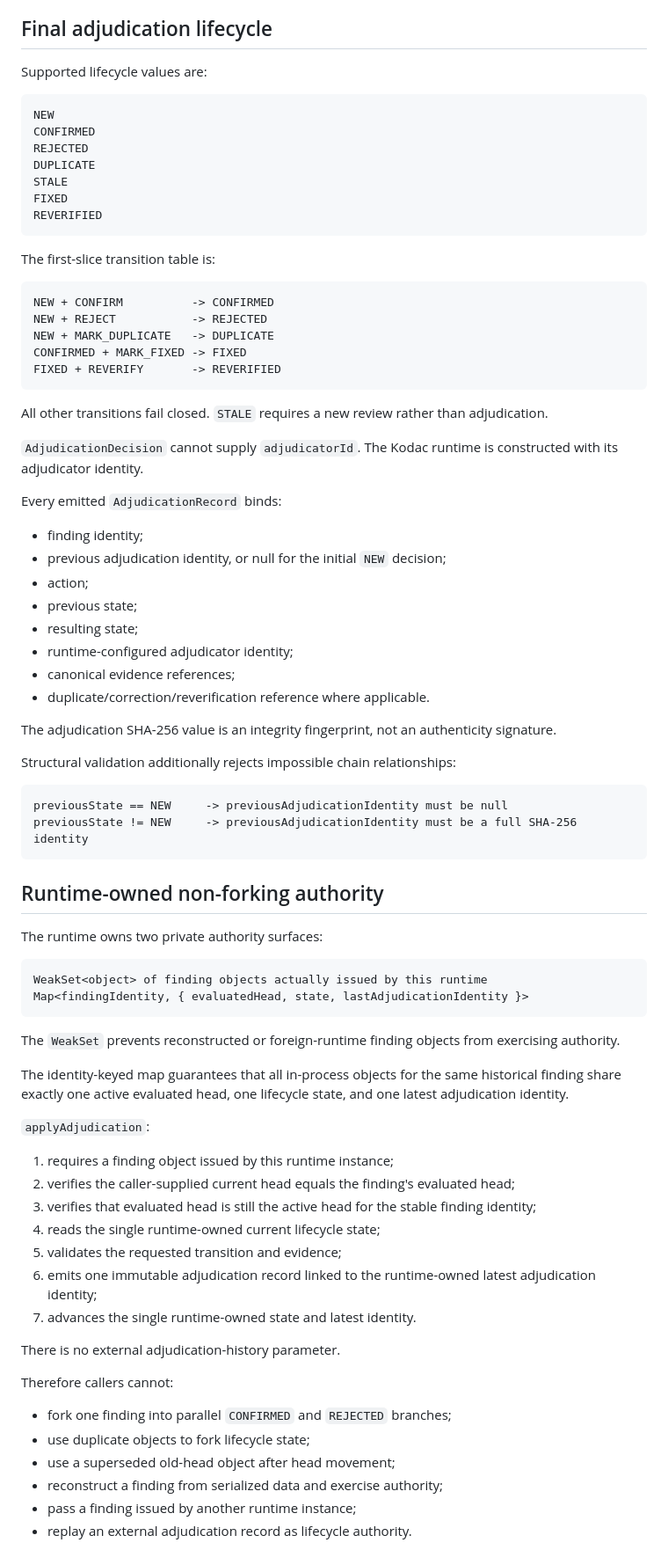
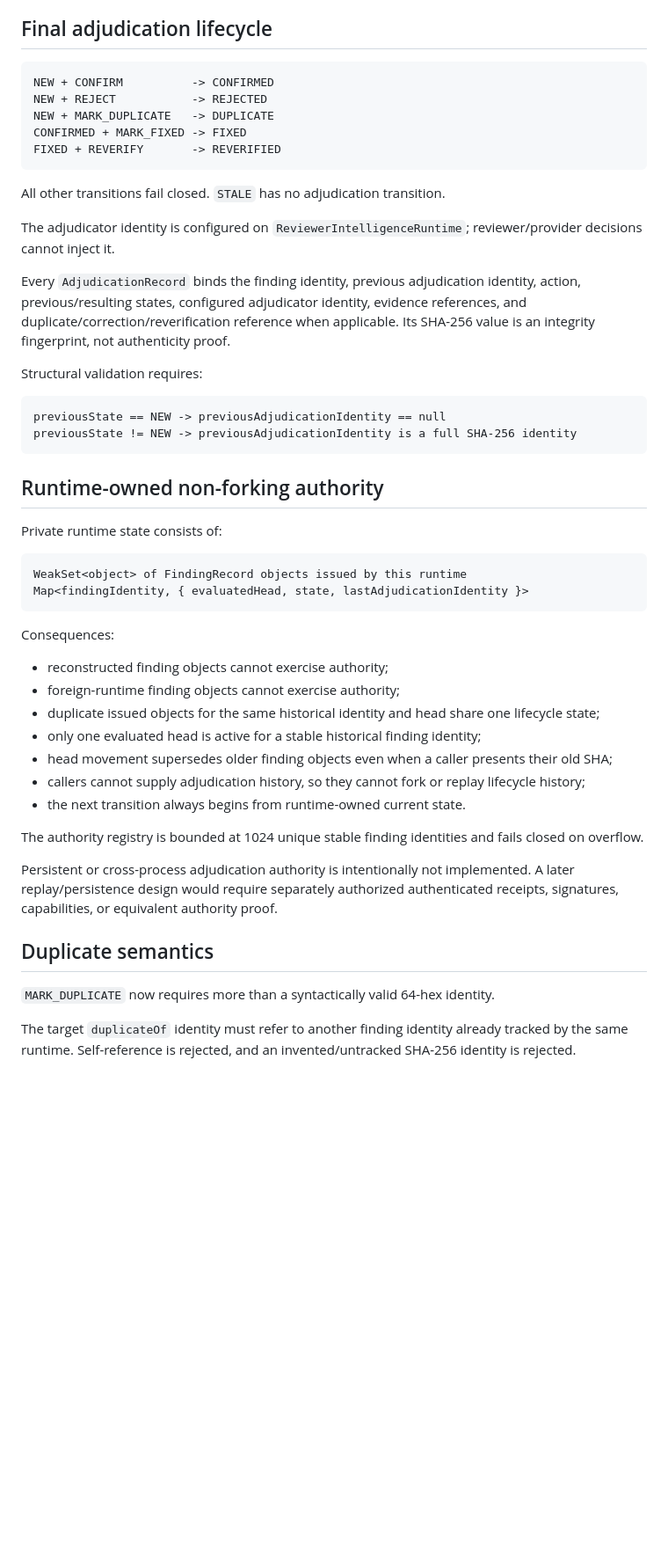
Before and after one commit to IamShehri/Kodac, a Markdown page: docs/planning/KODAC_KRI_R2_FINDING_ADJUDICATION_RUNTIME_EVIDENCE_2026-08-13.md, the part around one of its changes. Shown at 88% size. GitHub-like rendering; blank space fills up the shorter version.

Commit message:
docs(kri): reconcile R2 final runtime evidence

````diff
--- a/docs/planning/KODAC_KRI_R2_FINDING_ADJUDICATION_RUNTIME_EVIDENCE_2026-08-13.md
+++ b/docs/planning/KODAC_KRI_R2_FINDING_ADJUDICATION_RUNTIME_EVIDENCE_2026-08-13.md
@@ -150,19 +67,5 @@ The fingerprint proves deterministic structural integrity only. It is not a sign
 
 ## Final adjudication lifecycle
-
-Supported lifecycle values are:
-
-```text
-NEW
-CONFIRMED
-REJECTED
-DUPLICATE
-STALE
-FIXED
-REVERIFIED
-```
-
-The first-slice transition table is:
 
 ```text
 NEW + CONFIRM          -> CONFIRMED
@@ -172,61 +75,45 @@ CONFIRMED + MARK_FIXED -> FIXED
 FIXED + REVERIFY       -> REVERIFIED
 ```
 
-All other transitions fail closed. `STALE` requires a new review rather than adjudication.
+All other transitions fail closed. `STALE` has no adjudication transition.
 
-`AdjudicationDecision` cannot supply `adjudicatorId`. The Kodac runtime is constructed with its adjudicator identity.
+The adjudicator identity is configured on `ReviewerIntelligenceRuntime`; reviewer/provider decisions cannot inject it.
 
-Every emitted `AdjudicationRecord` binds:
+Every `AdjudicationRecord` binds the finding identity, previous adjudication identity, action, previous/resulting states, configured adjudicator identity, evidence references, and duplicate/correction/reverification reference when applicable. Its SHA-256 value is an integrity fingerprint, not authenticity proof.
 
-- finding identity;
-- previous adjudication identity, or null for the initial `NEW` decision;
-- action;
-- previous state;
-- resulting state;
-- runtime-configured adjudicator identity;
-- canonical evidence references;
-- duplicate/correction/reverification reference where applicable.
-
-The adjudication SHA-256 value is an integrity fingerprint, not an authenticity signature.
-
-Structural validation additionally rejects impossible chain relationships:
+Structural validation requires:
 
 ```text
-previousState == NEW     -> previousAdjudicationIdentity must be null
-previousState != NEW     -> previousAdjudicationIdentity must be a full SHA-256 identity
+previousState == NEW -> previousAdjudicationIdentity == null
+previousState != NEW -> previousAdjudicationIdentity is a full SHA-256 identity
 ```
 
 ## Runtime-owned non-forking authority
 
-The runtime owns two private authority surfaces:
+Private runtime state consists of:
 
 ```text
-WeakSet<object> of finding objects actually issued by this runtime
+WeakSet<object> of FindingRecord objects issued by this runtime
 Map<findingIdentity, { evaluatedHead, state, lastAdjudicationIdentity }>
 ```
 
-The `WeakSet` prevents reconstructed or foreign-runtime finding objects from exercising authority.
+Consequences:
 
-The identity-keyed map guarantees that all in-process objects for the same historical finding share exactly one active evaluated head, one lifecycle state, and one latest adjudication identity.
+- reconstructed finding objects cannot exercise authority;
+- foreign-runtime finding objects cannot exercise authority;
+- duplicate issued objects for the same historical identity and head share one lifecycle state;
+- only one evaluated head is active for a stable historical finding identity;
+- head movement supersedes older finding objects even when a caller presents their old SHA;
+- callers cannot supply adjudication history, so they cannot fork or replay lifecycle history;
+- the next transition always begins from runtime-owned current state.
 
-`applyAdjudication`:
+The authority registry is bounded at 1024 unique stable finding identities and fails closed on overflow.
 
-1. requires a finding object issued by this runtime instance;
-2. verifies the caller-supplied current head equals the finding's evaluated head;
-3. verifies that evaluated head is still the active head for the stable finding identity;
-4. reads the single runtime-owned current lifecycle state;
-5. validates the requested transition and evidence;
-6. emits one immutable adjudication record linked to the runtime-owned latest adjudication identity;
-7. advances the single runtime-owned state and latest identity.
+Persistent or cross-process adjudication authority is intentionally not implemented. A later replay/persistence design would require separately authorized authenticated receipts, signatures, capabilities, or equivalent authority proof.
 
-There is no external adjudication-history parameter.
+## Duplicate semantics
 
-Therefore callers cannot:
+`MARK_DUPLICATE` now requires more than a syntactically valid 64-hex identity.
 
-- fork one finding into parallel `CONFIRMED` and `REJECTED` branches;
-- use duplicate objects to fork lifecycle state;
-- use a superseded old-head object after head movement;
-- reconstruct a finding from serialized data and exercise authority;
-- pass a finding issued by another runtime instance;
-- replay an external adjudication record as lifecycle authority.
+The target `duplicateOf` identity must refer to another finding identity already tracked by the same runtime. Self-reference is rejected, and an invented/untracked SHA-256 identity is rejected.
 
````
Also changed, not shown: other parts of docs/planning/KODAC_KRI_R2_FINDING_ADJUDICATION_RUNTIME_EVIDENCE_2026-08-13.md (+51 -204 lines).
